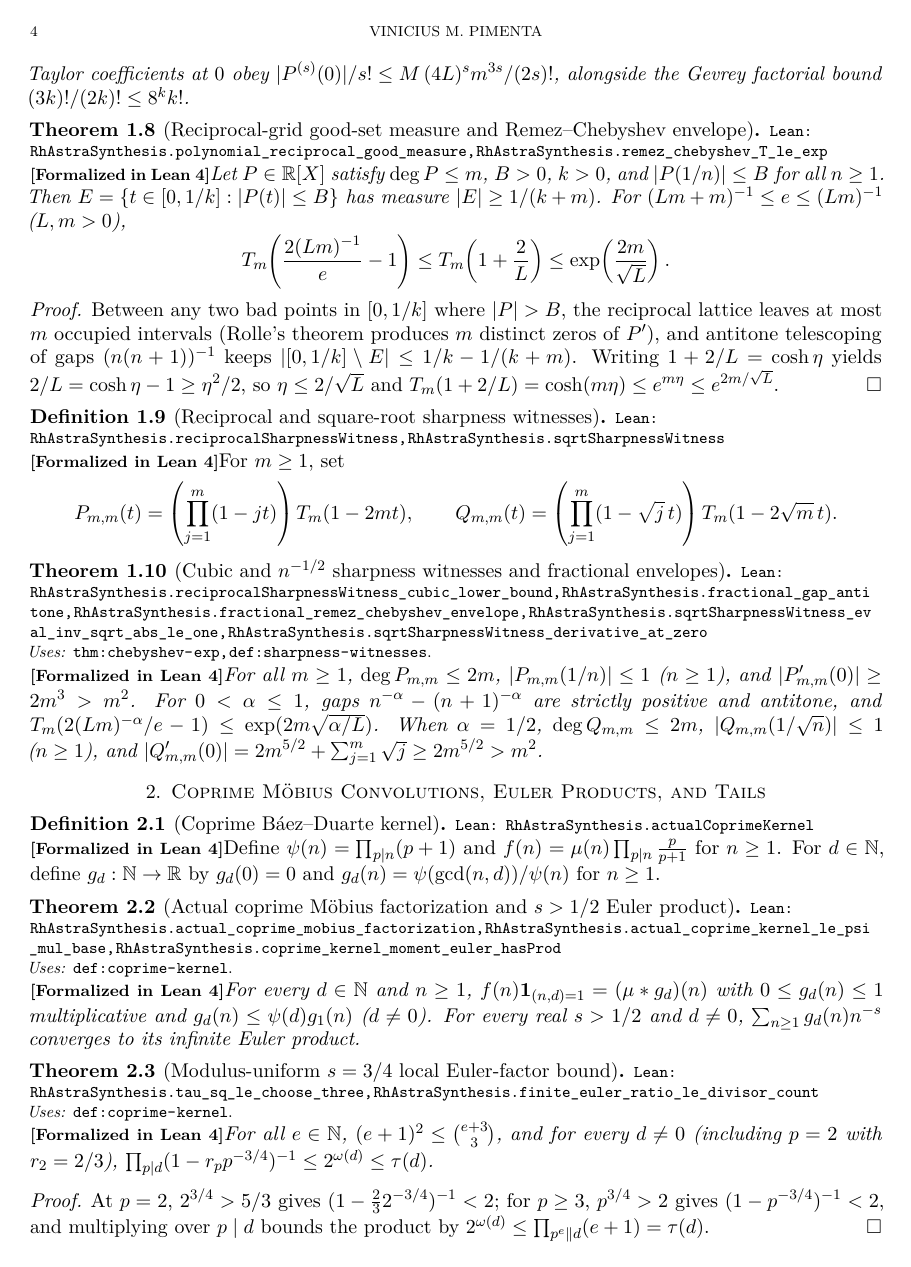
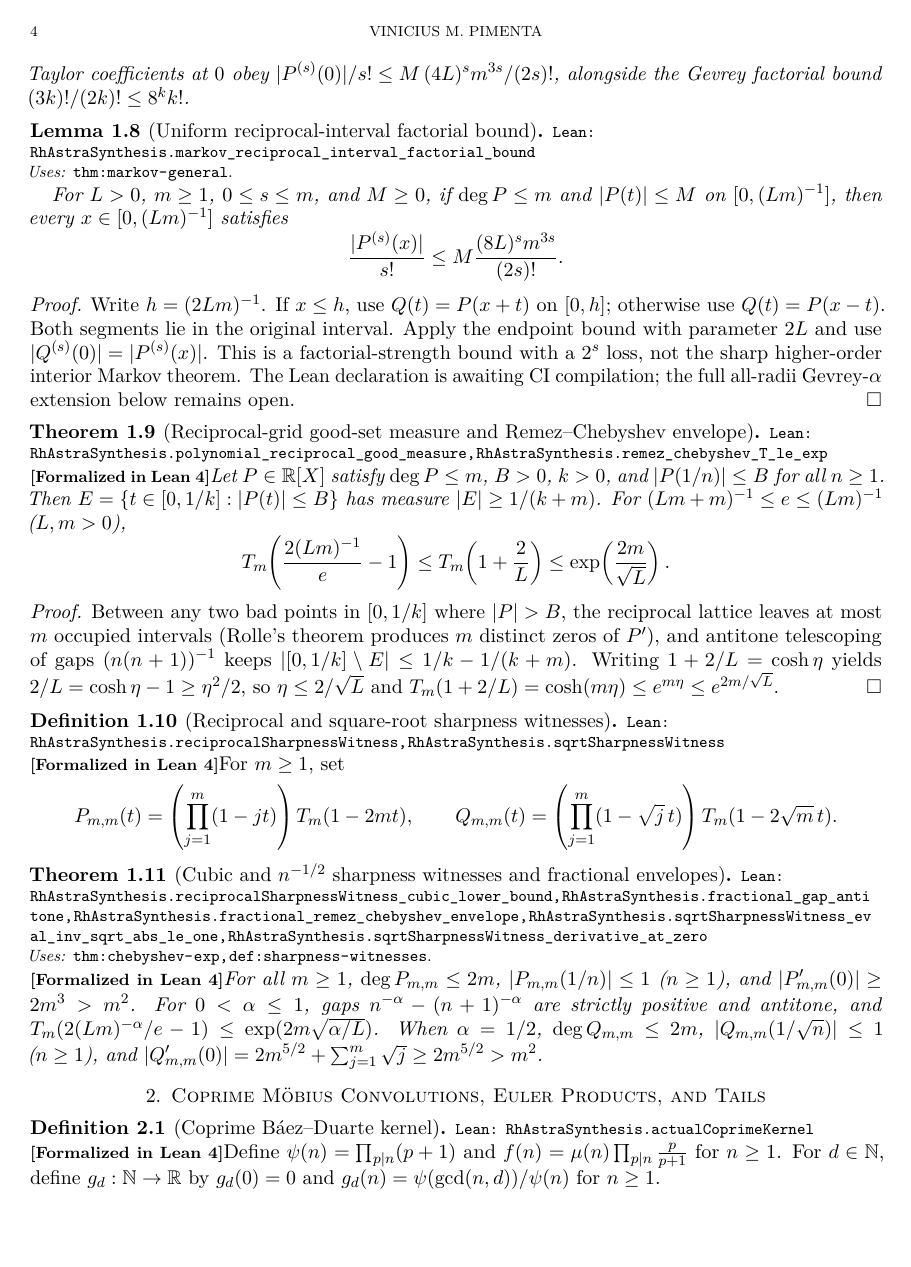
Before and after one commit to vinicius-pi/212-Mathematics, a LaTeX paper (blueprint/src/print.tex, which reads blueprint/src/content.tex): page 4 of 6. Compiled offline with pdfLaTeX.

Commit message:
feat: add uniform factorial derivative bound on reciprocal intervals

```diff
--- a/blueprint/src/content.tex
+++ b/blueprint/src/content.tex
@@ -132,6 +132,27 @@ The hypothesis $|E| \ge (b-a)/(1+1/L)$ forces $1 \le 2(b-a)/|E| - 1 \le 1 + 2/L$
 \leanok
 Every $P \in \R[X]$ with $\deg P \le m$ and $|P| \le B$ on $[-1, 1]$ satisfies $|P(x)| \le B\,T_m(|x|)$ for $|x| \ge 1$ and $|P^{(s)}(\pm 1)| \le B D_s^{-1}\prod_{j=0}^{s-1}(m^2-j^2)$. Under $|P| \le M$ on $[0, (Lm)^{-1}]$, Taylor coefficients at $0$ obey $|P^{(s)}(0)|/s! \le M\,(4L)^s m^{3s}/(2s)!$, alongside the Gevrey factorial bound $(3k)!/(2k)! \le 8^k k!$.
 \end{theorem}
+
+\begin{lemma}[Uniform reciprocal-interval factorial bound]
+\label{lem:reciprocal-interval-factorial}
+\lean{RhAstraSynthesis.markov_reciprocal_interval_factorial_bound}
+\uses{thm:markov-general}
+For $L>0$, $m\ge1$, $0\le s\le m$, and $M\ge0$, if
+$\deg P\le m$ and $|P(t)|\le M$ on $[0,(Lm)^{-1}]$, then every
+$x\in[0,(Lm)^{-1}]$ satisfies
+\[
+\frac{|P^{(s)}(x)|}{s!}\le M\frac{(8L)^s m^{3s}}{(2s)!}.
+\]
+\end{lemma}
+\begin{proof}
+Write $h=(2Lm)^{-1}$. If $x\le h$, use $Q(t)=P(x+t)$ on $[0,h]$;
+otherwise use $Q(t)=P(x-t)$. Both segments lie in the original interval.
+Apply the endpoint bound with parameter $2L$ and use
+$|Q^{(s)}(0)|=|P^{(s)}(x)|$. This is a factorial-strength bound with a
+$2^s$ loss, not the sharp higher-order interior Markov theorem.
+The Lean declaration is awaiting CI compilation; the full all-radii
+Gevrey-$\alpha$ extension below remains open.
+\end{proof}
 
 \begin{theorem}[Reciprocal-grid good-set measure and Remez--Chebyshev envelope]
 \label{thm:chebyshev-exp}
```
Also changed, not shown: blueprint/src/print.pdf, 3 other files.
